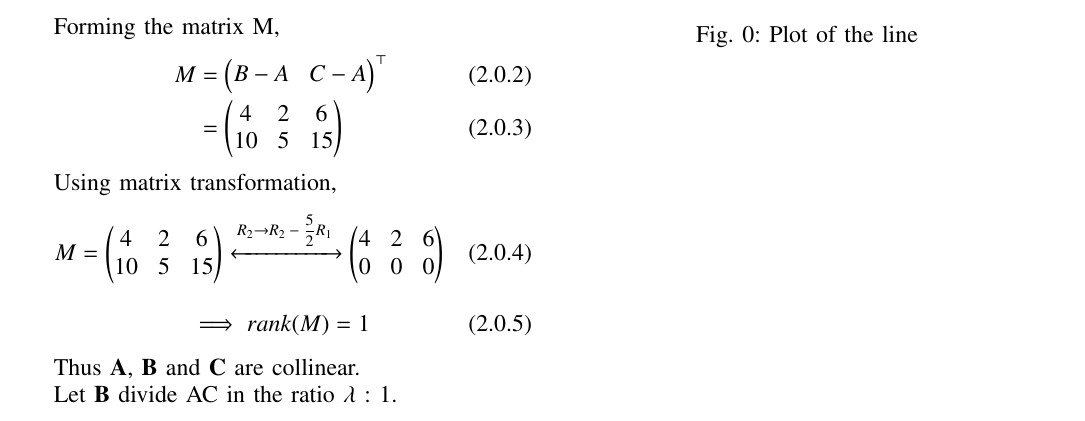
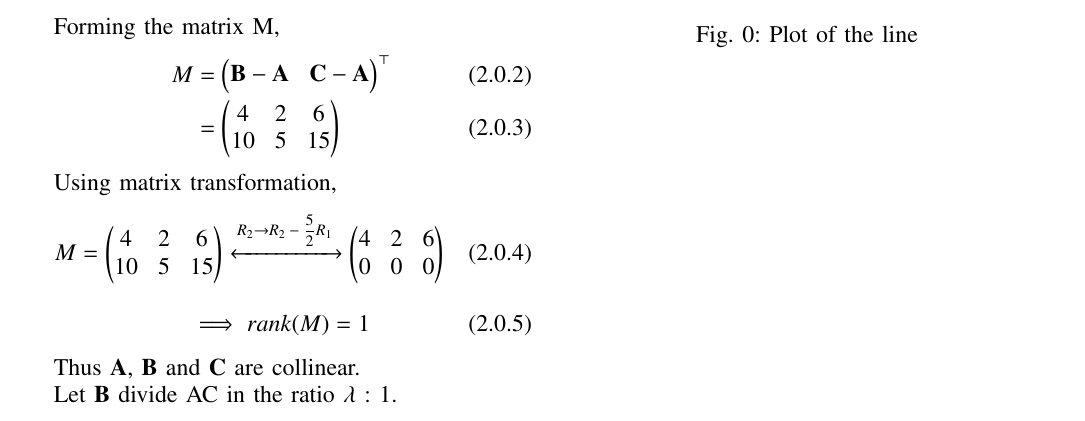
Before and after one commit to Dishank422/EE3900, a LaTeX problem sheet (assignment1/Assignment1.tex): part of the page, cut so that both start at the same text. Compiled offline with pdfLaTeX.

Commit message:
Made bold face the letters in definition of M

```diff
--- a/assignment1/Assignment1.tex
+++ b/assignment1/Assignment1.tex
@@ -151,7 +151,7 @@ Show that the points $\vec{A} = \myvec{1\\-2\\-8}$, $\vec{B}=\myvec{5\\0\\-2}$ a
 Forming the matrix M,
 \begin{align}
     M &= \begin{pmatrix}
-    B - A & C - A\\
+    \vec{B} - \vec{A} & \vec{C} - \vec{A}\\
     \end{pmatrix}^\top\\
     &= \begin{pmatrix}
     4 & 2 & 6\\
```
Also changed, not shown: assignment1/Assignment1.pdf.
